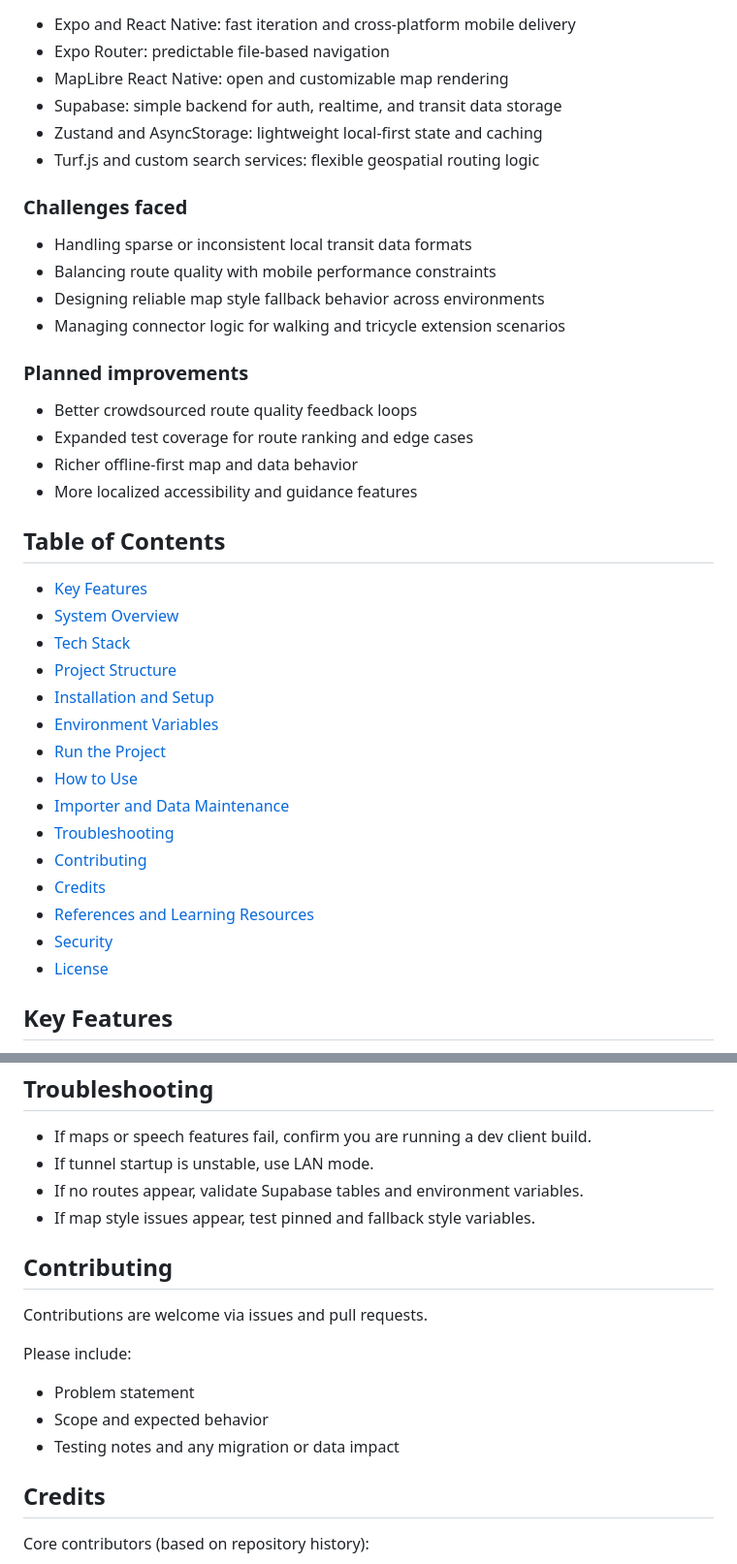
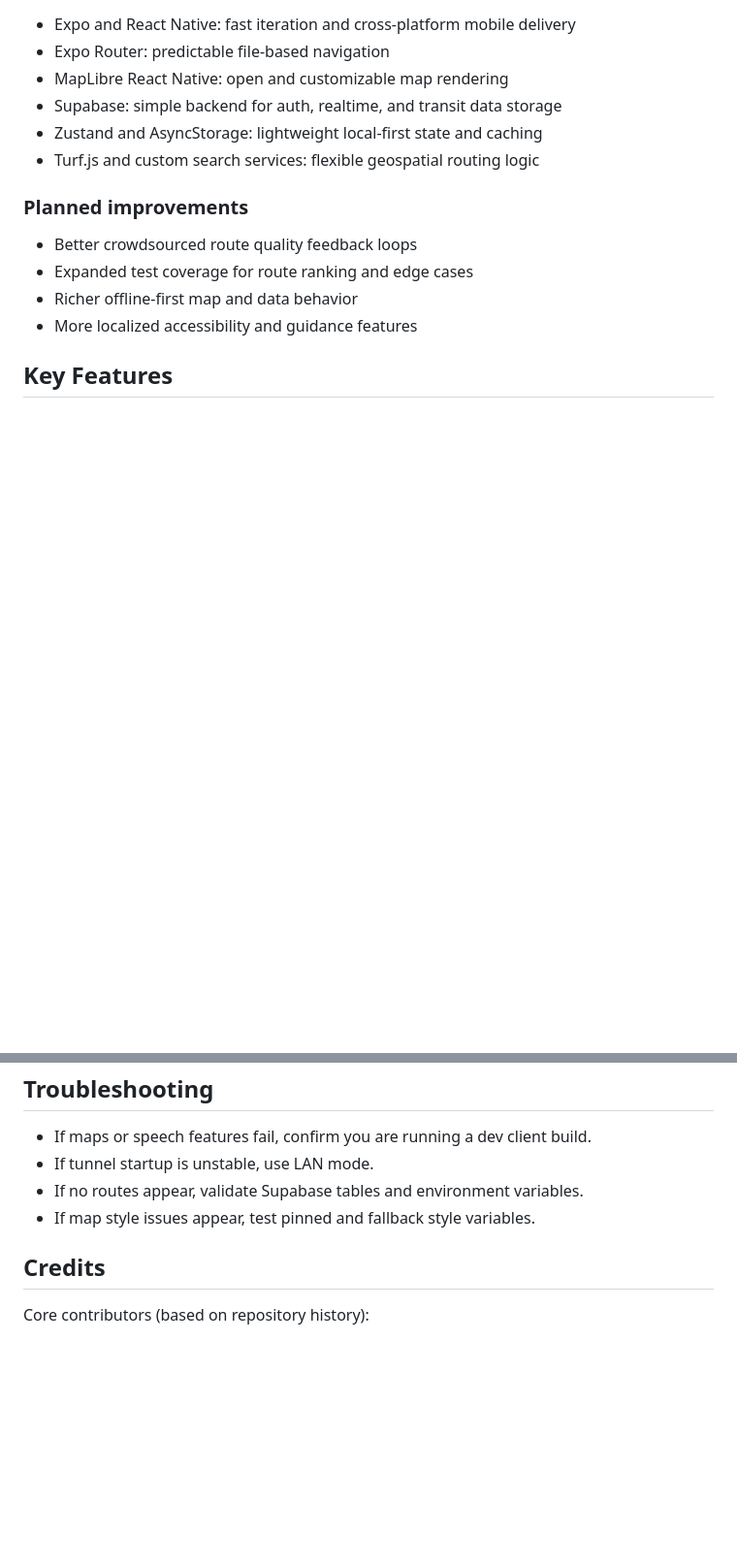
Before and after one commit to JerichoDelosReyes/Para-Transport, a Markdown page: README.md, 2 parts joined by grey strips. Shown at 97% size. GitHub-like rendering; blank space fills up the shorter version.

```diff
--- a/README.md
+++ b/README.md
@@ -45,37 +42,12 @@ The app combines map rendering, route search, and local transport data managemen
 - Zustand and AsyncStorage: lightweight local-first state and caching
 - Turf.js and custom search services: flexible geospatial routing logic
 
-### Challenges faced
-
-- Handling sparse or inconsistent local transit data formats
-- Balancing route quality with mobile performance constraints
-- Designing reliable map style fallback behavior across environments
-- Managing connector logic for walking and tricycle extension scenarios
-
 ### Planned improvements
 
 - Better crowdsourced route quality feedback loops
 - Expanded test coverage for route ranking and edge cases
 - Richer offline-first map and data behavior
 - More localized accessibility and guidance features
-
-## Table of Contents
-
-- [Key Features](#key-features)
-- [System Overview](#system-overview)
-- [Tech Stack](#tech-stack)
-- [Project Structure](#project-structure)
-- [Installation and Setup](#installation-and-setup)
-- [Environment Variables](#environment-variables)
-- [Run the Project](#run-the-project)
-- [How to Use](#how-to-use)
-- [Importer and Data Maintenance](#importer-and-data-maintenance)
-- [Troubleshooting](#troubleshooting)
-- [Contributing](#contributing)
-- [Credits](#credits)
-- [References and Learning Resources](#references-and-learning-resources)
-- [Security](#security)
-- [License](#license)
 
 ## Key Features
 
@@ -276,16 +242,6 @@ Typical flow:
 - If no routes appear, validate Supabase tables and environment variables.
 - If map style issues appear, test pinned and fallback style variables.
 
-## Contributing
-
-Contributions are welcome via issues and pull requests.
-
-Please include:
-
-- Problem statement
-- Scope and expected behavior
-- Testing notes and any migration or data impact
-
 ## Credits
 
 Core contributors (based on repository history):
```
Also changed, not shown: other parts of README.md (+16 -25 lines).
